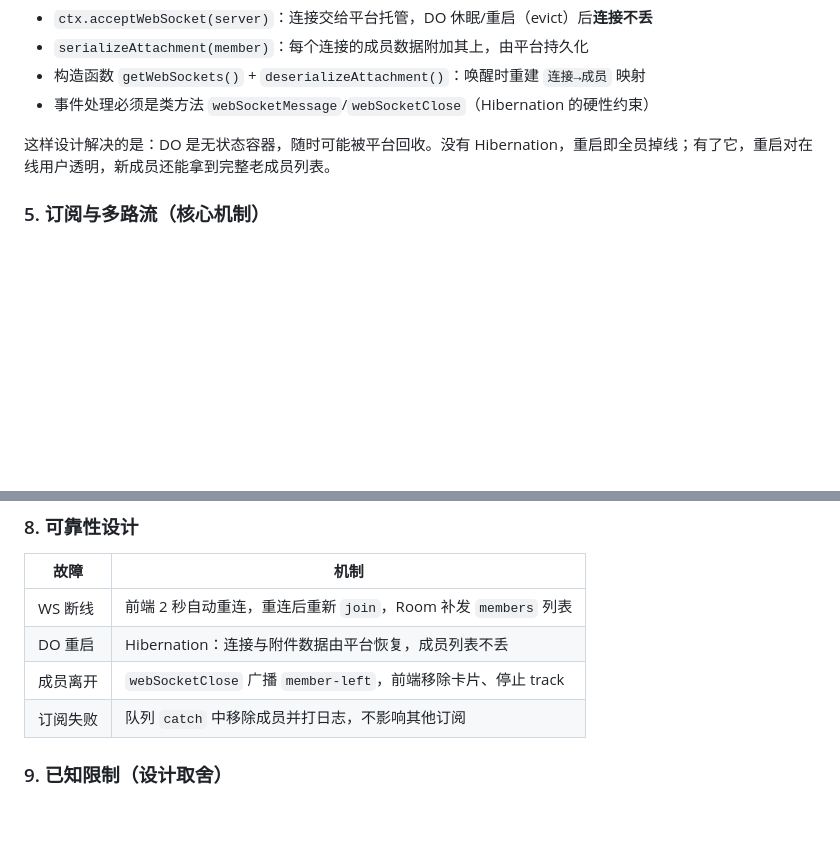
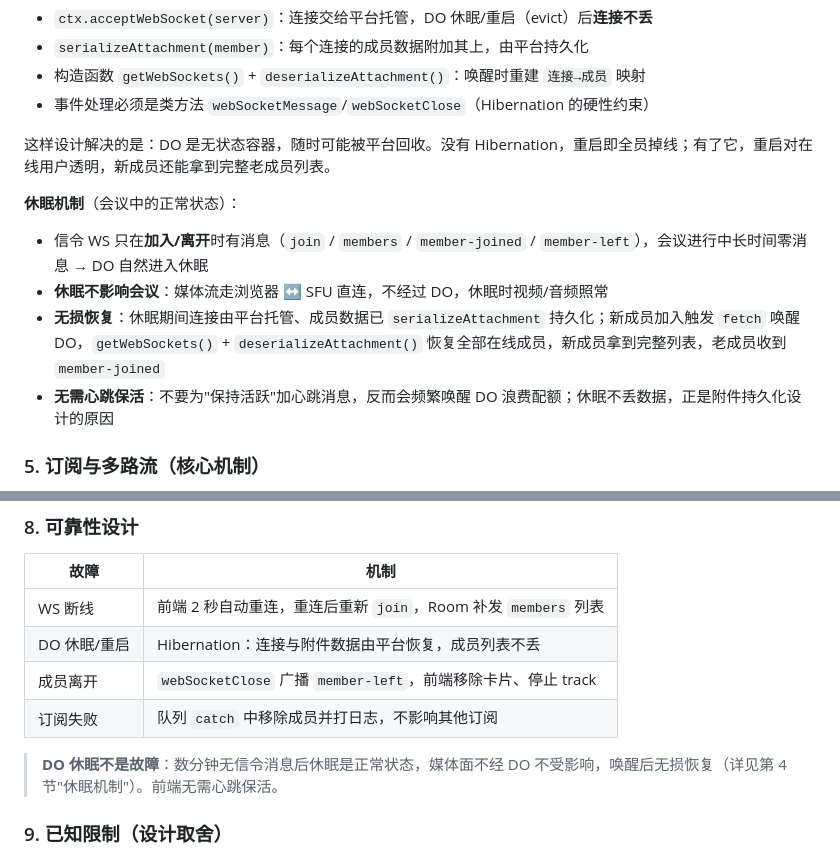
Before and after one commit to Hairow/my-sfu-demo, a Markdown page: README.md, 2 parts joined by grey strips. Drawn GitHub-style; blank space fills up the shorter version.

Commit message:
docs: 补充 DO 休眠机制说明

```diff
--- a/README.md
+++ b/README.md
@@ -137,6 +137,13 @@ WebSocket 消息共 4 种，全部是 JSON：
 
 这样设计解决的是：DO 是无状态容器，随时可能被平台回收。没有 Hibernation，重启即全员掉线；有了它，重启对在线用户透明，新成员还能拿到完整老成员列表。
 
+**休眠机制**（会议中的正常状态）：
+
+- 信令 WS 只在**加入/离开**时有消息（`join` / `members` / `member-joined` / `member-left`），会议进行中长时间零消息 → DO 自然进入休眠
+- **休眠不影响会议**：媒体流走浏览器 ↔ SFU 直连，不经过 DO，休眠时视频/音频照常
+- **无损恢复**：休眠期间连接由平台托管、成员数据已 `serializeAttachment` 持久化；新成员加入触发 `fetch` 唤醒 DO，`getWebSockets()` + `deserializeAttachment()` 恢复全部在线成员，新成员拿到完整列表，老成员收到 `member-joined`
+- **无需心跳保活**：不要为"保持活跃"加心跳消息，反而会频繁唤醒 DO 浪费配额；休眠不丢数据，正是附件持久化设计的原因
+
 ### 5. 订阅与多路流（核心机制）
 
 **为什么必须主动订阅**：SFU 的默认行为是"只接收发布，不主动推送"。订阅者必须在自己的会话里对每个远端成员发 `newTracks(location:'remote', sessionId, trackName)`，SFU 才开始转发。
@@ -195,9 +202,11 @@ WebSocket 消息共 4 种，全部是 JSON：
 | 故障 | 机制 |
 | --- | --- |
 | WS 断线 | 前端 2 秒自动重连，重连后重新 `join`，Room 补发 `members` 列表 |
-| DO 重启 | Hibernation：连接与附件数据由平台恢复，成员列表不丢 |
+| DO 休眠/重启 | Hibernation：连接与附件数据由平台恢复，成员列表不丢 |
 | 成员离开 | `webSocketClose` 广播 `member-left`，前端移除卡片、停止 track |
 | 订阅失败 | 队列 `catch` 中移除成员并打日志，不影响其他订阅 |
+
+> **DO 休眠不是故障**：数分钟无信令消息后休眠是正常状态，媒体面不经 DO 不受影响，唤醒后无损恢复（详见第 4 节"休眠机制"）。前端无需心跳保活。
 
 ### 9. 已知限制（设计取舍）
 
```
